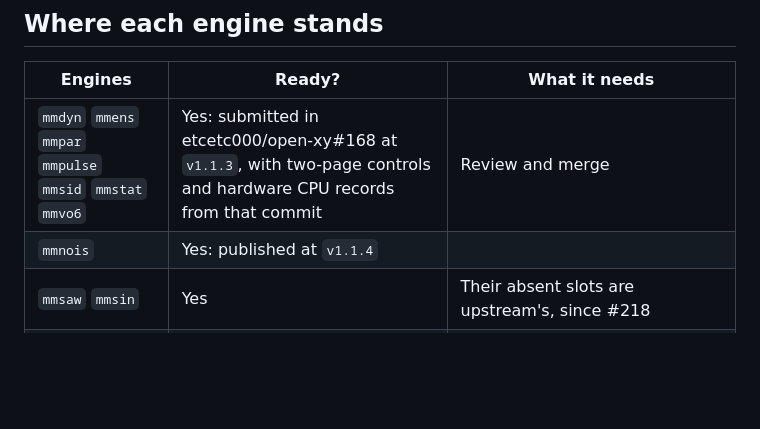
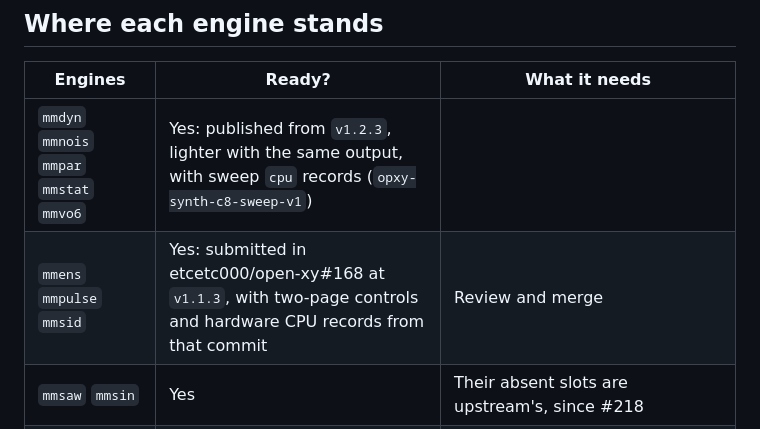
Before and after one commit to mmockett/OP-XY-MNMD, a Markdown page: docs/CATALOG.md, the part around the change. Drawn GitHub-style; blank space fills up the shorter version.

Commit message:
The catalog table: mmdyn, mmnois, mmpar, mmstat and mmvo6 from v1.2.3
Co-Authored-By: Claude Opus 5.5 <noreply@anthropic.com>

```diff
--- a/docs/CATALOG.md
+++ b/docs/CATALOG.md
@@ -11,8 +11,8 @@ repository's other tools use. Each engine here can join as its own entry,
 
 | Engines | Ready? | What it needs |
 | --- | --- | --- |
-| `mmdyn` `mmens` `mmpar` `mmpulse` `mmsid` `mmstat` `mmvo6` | Yes: submitted in etcetc000/open-xy#168 at `v1.1.3`, with two-page controls and hardware CPU records from that commit | Review and merge |
-| `mmnois` | Yes: published at `v1.1.4` | |
+| `mmdyn` `mmnois` `mmpar` `mmstat` `mmvo6` | Yes: published from `v1.2.3`, lighter with the same output, with sweep `cpu` records (`opxy-synth-c8-sweep-v1`) | |
+| `mmens` `mmpulse` `mmsid` | Yes: submitted in etcetc000/open-xy#168 at `v1.1.3`, with two-page controls and hardware CPU records from that commit | Review and merge |
 | `mmsaw` `mmsin` | Yes | Their absent slots are upstream's, since #218 |
 | `mdkit` | Yes: published from `v1.2.2`, with a drum `cpu` record (`opxy-drum-callback-v1`) | The drum kind landed with etcetc000/open-xy#121 |
 | `mde12` `mmbbox` `mmddrw` `mmdens` `mmwave` | Never | Samples and waves captured from the owner's ROM, which can't be published. `mmbbox`, `mmdens` and `mmwave` also have `absent` slots |
```
